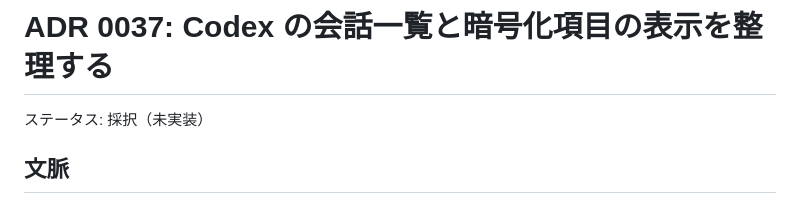
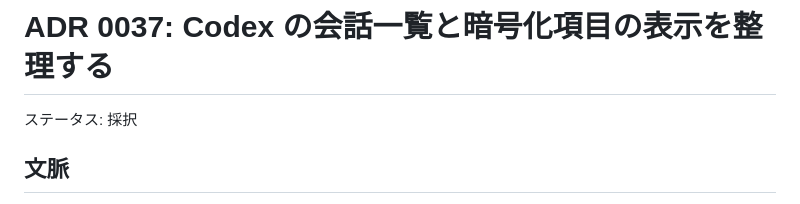
Before and after one commit to tett23/ai-chat-logs, a Markdown page: docs/adr/0037-codex-session-presentation.md, the part around the change. Drawn GitHub-style.

```diff
--- a/docs/adr/0037-codex-session-presentation.md
+++ b/docs/adr/0037-codex-session-presentation.md
@@ -1,6 +1,6 @@
 # ADR 0037: Codex の会話一覧と暗号化項目の表示を整理する
 
-ステータス: 採択（未実装）
+ステータス: 採択
 
 ## 文脈
 
```
Also changed, not shown: README.md (+10 -2 lines), docs/specifications.md (+4 -0 lines).
